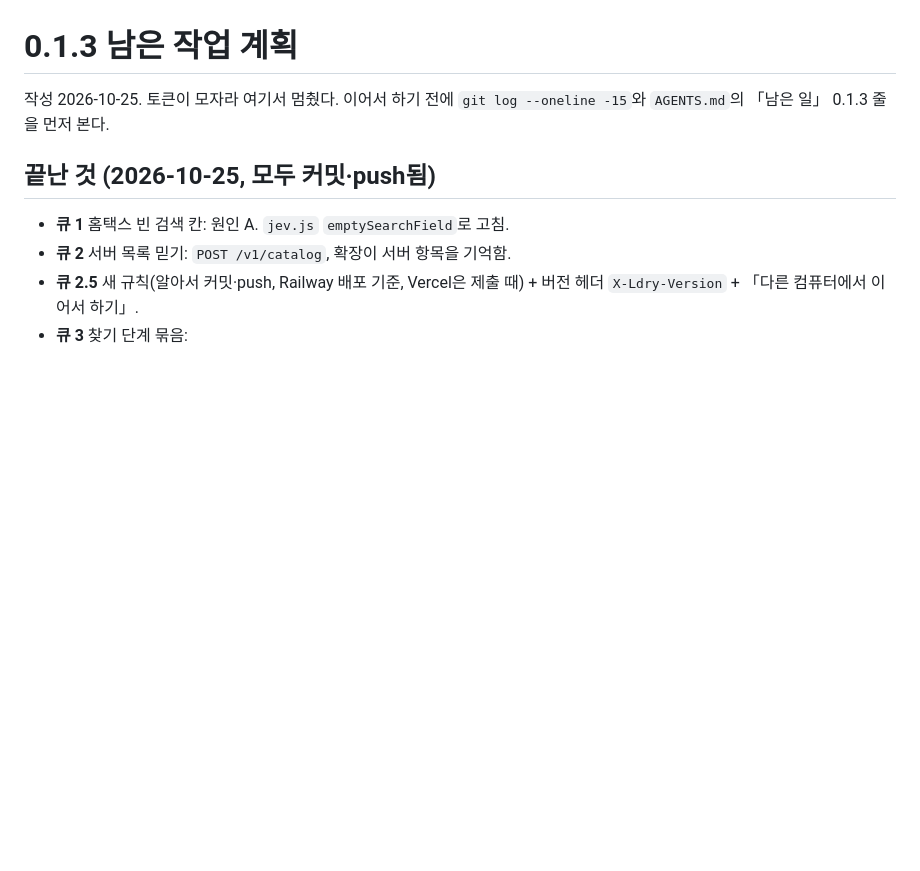
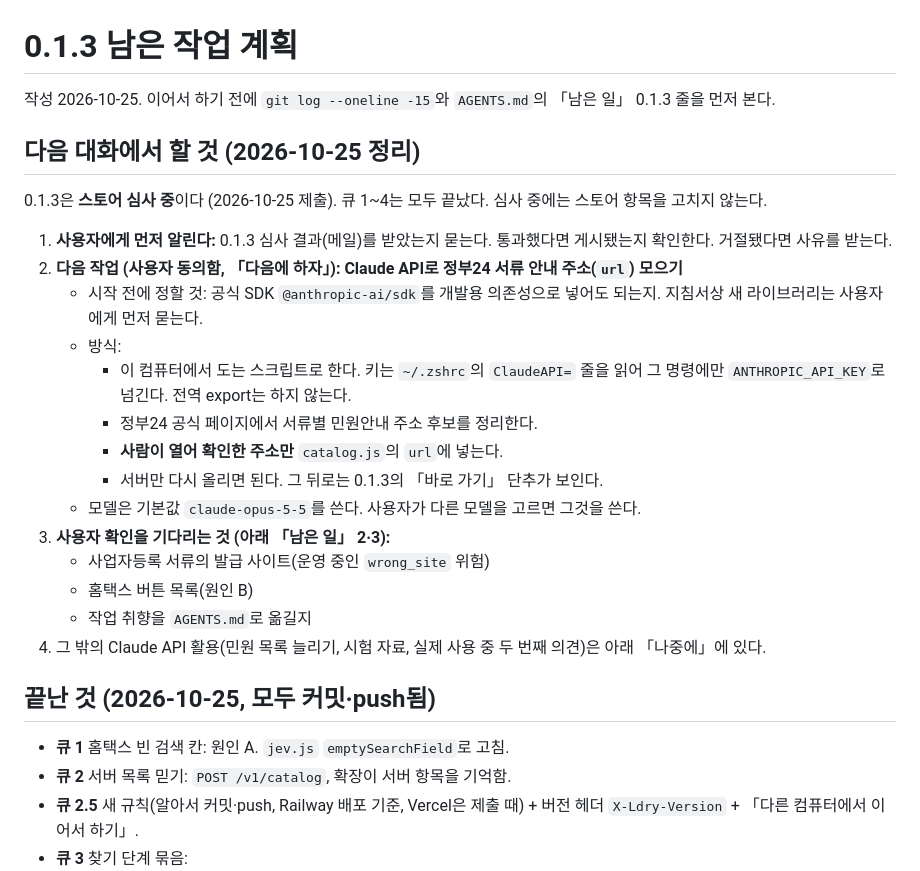
Before and after one commit to Dorazeeing/ldry-scrtry, a Markdown page: docs/plan-0.1.3.md, the part around the change. Drawn GitHub-style; blank space fills up the shorter version.

Commit message:
문서: 다음 대화에서 할 것 정리 (심사 결과 확인, Claude API 주소 모으기)
Co-Authored-By: Claude Opus 5.5 <noreply@anthropic.com>

```diff
--- a/docs/plan-0.1.3.md
+++ b/docs/plan-0.1.3.md
@@ -1,6 +1,25 @@
 # 0.1.3 남은 작업 계획
 
-작성 2026-10-25. 토큰이 모자라 여기서 멈췄다. 이어서 하기 전에 `git log --oneline -15`와 `AGENTS.md`의 「남은 일」 0.1.3 줄을 먼저 본다.
+작성 2026-10-25. 이어서 하기 전에 `git log --oneline -15`와 `AGENTS.md`의 「남은 일」 0.1.3 줄을 먼저 본다.
+
+## 다음 대화에서 할 것 (2026-10-25 정리)
+
+0.1.3은 **스토어 심사 중**이다 (2026-10-25 제출). 큐 1~4는 모두 끝났다. 심사 중에는 스토어 항목을 고치지 않는다.
+
+1. **사용자에게 먼저 알린다:** 0.1.3 심사 결과(메일)를 받았는지 묻는다. 통과했다면 게시됐는지 확인한다. 거절됐다면 사유를 받는다.
+2. **다음 작업 (사용자 동의함, 「다음에 하자」): Claude API로 정부24 서류 안내 주소(`url`) 모으기**
+   - 시작 전에 정할 것: 공식 SDK `@anthropic-ai/sdk`를 개발용 의존성으로 넣어도 되는지. 지침서상 새 라이브러리는 사용자에게 먼저 묻는다.
+   - 방식:
+     - 이 컴퓨터에서 도는 스크립트로 한다. 키는 `~/.zshrc`의 `ClaudeAPI=` 줄을 읽어 그 명령에만 `ANTHROPIC_API_KEY`로 넘긴다. 전역 export는 하지 않는다.
+     - 정부24 공식 페이지에서 서류별 민원안내 주소 후보를 정리한다.
+     - **사람이 열어 확인한 주소만** `catalog.js`의 `url`에 넣는다.
+     - 서버만 다시 올리면 된다. 그 뒤로는 0.1.3의 「바로 가기」 단추가 보인다.
+   - 모델은 기본값 `claude-opus-5-5`를 쓴다. 사용자가 다른 모델을 고르면 그것을 쓴다.
+3. **사용자 확인을 기다리는 것 (아래 「남은 일」 2·3):**
+   - 사업자등록 서류의 발급 사이트(운영 중인 `wrong_site` 위험)
+   - 홈택스 버튼 목록(원인 B)
+   - 작업 취향을 `AGENTS.md`로 옮길지
+4. 그 밖의 Claude API 활용(민원 목록 늘리기, 시험 자료, 실제 사용 중 두 번째 의견)은 아래 「나중에」에 있다.
 
 ## 끝난 것 (2026-10-25, 모두 커밋·push됨)
 
```
